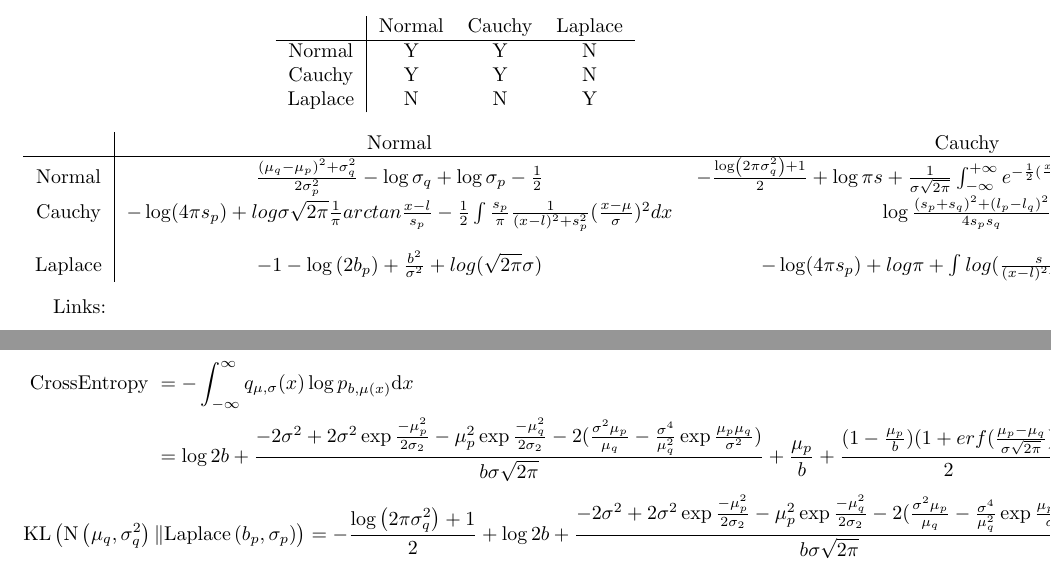
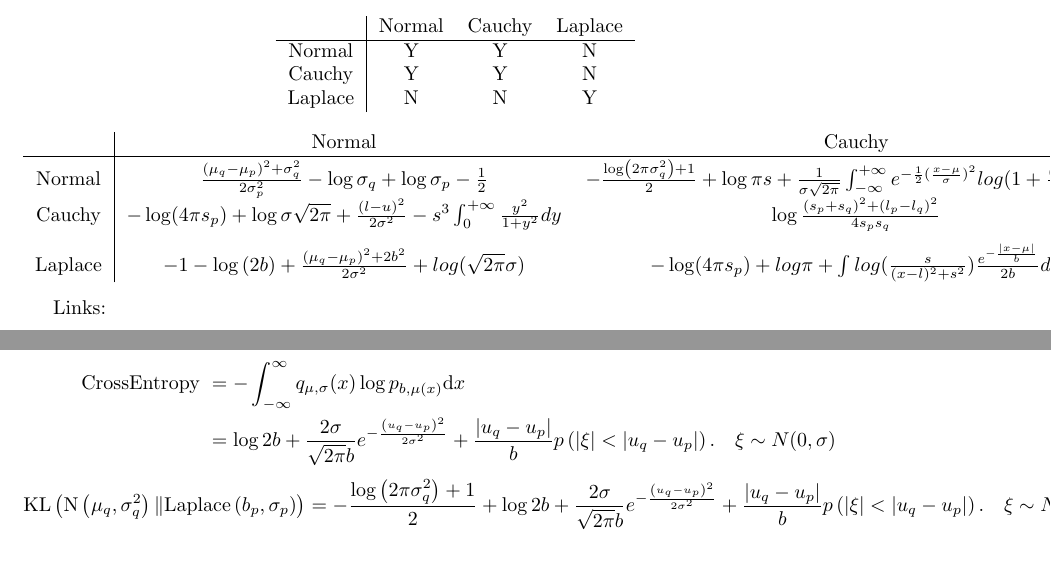
Before and after one commit to LZ497/KL_divergence, a LaTeX document (main.tex): two parts of pages 1 and 4 of 11, joined at a grey line, cut so that both start at the same text. Compiled offline with pdfLaTeX.

Commit message:
Add files via upload

```diff
--- a/main.tex
+++ b/main.tex
@@ -50,13 +50,13 @@ Is the Derivation on Google?
  \hline
  Normal & $\frac{\left(\mu_{q}-\mu_{p}\right)^{2}+\sigma_{q}^{2}}{2 \sigma^2_{p}}-\log \sigma_{q}+\log \sigma_{p}-\frac{1}{2}$  &
  $-\frac{\log \left(2 \pi \sigma_{q}^{2}\right)+1}{2} +\log{\pi s}+\frac{1}{\sigma\sqrt{2\pi}} \int_{-\infty}^{+\infty} e^{-\frac{1}{2}(\frac{x-\mu}{\sigma})^{2}}log(1+\frac{(x-l)^{2}}{s^{2}} )dx$ &
-$ -\frac{\log \left(2 \pi \sigma_{q}^{2}\right)+1}{2}+log2b + 2\int_{\mu_{p}}^{+\infty} \frac{1}{\sigma\sqrt{2\pi}} e^{-\frac{1}{2}(\frac{x-\mu_{q}}{\sigma})^{2}}\log{\frac{x-\mu_{p}}{b}} $ \\
+$ -\frac{\log \left(2 \pi \sigma_{q}^{2}\right)+1}{2} +\log{2b}+\frac{2\sigma}{\sqrt{2 \pi} b} e^{-\frac{\left(u_{q}-u_{p}\right)^{2}}{2 \sigma^{2}}}+\frac{\left |u_{q}-u_{p}  \right | }{b} p\left(\left | \xi \right |  <\left|u_{q}-u_{p}\right|\right).\quad \xi \sim{N(0,\sigma)} $  &
  Cauchy & $-\log (4 \pi s_{p})+
- log\sigma\sqrt{2\pi}\frac{1}{\pi}arctan\frac{x-l}{s_{p}}  -\frac{1}{2}\int
- \frac{s_{p}}{\pi}\frac{1}{(x-l)^{2}+s_{p}^{2}}(\frac{x-\mu}{\sigma} )^{2} dx $ &
+ \log {\sigma\sqrt{2 \pi}}+\frac{(l-u)^{2}}{2 \sigma^{2}}  -s^{3} \int_{0}^{+\infty} \frac{y^{2}}{1+y^{2}} d y $ &
  $\log\frac{\left(s_{p}+s_{q}\right)^{2}+\left(l_{p}-l_{q}\right)^{2}}{4 s_{p} s_{q}}$ &
-$-\log (4 \pi s_{p})+\frac{1}{\pi}log2b\arctan\frac{x-l}{s}  +\int \frac{s}{\pi b} \frac{\left | x-\mu \right | }{(x-l)^{2}+s^{2}}$ \\
- Laplace & $-1-\log \left(2 b_{p}\right)+ \frac{b^{2}}{\sigma^{2}}+log(\sqrt{2\pi}\sigma) $
+$-\log (4 \pi s_{p})+log2b+\int \frac{s}{\pi b} \frac{\left | x-\mu \right | }{(x-l)^{2}+s^{2}}$ \\
+ Laplace & $-1-\log \left(2 b\right)+\frac{(\mu_{q}-\mu_{p})^{2}+2b^{2}}{2\sigma^{2}}+log(\sqrt{2\pi}\sigma)
+ $
  &
  $-\log (4 \pi s_{p})+log\pi+ \int log(\frac{s}{(x-l)^{2}+s^{2}} )\frac{e^{-\frac{\left | x-\mu \right | }{b} } }{2b} dx $
  &
@@ -195,10 +195,10 @@ $$ \begin{aligned} \mathrm{KL}\left(\mathrm{N}\left(\mu_{q}, \sigma_{q}^{2}\righ
 
 $$ \begin{aligned} \text { CrossEntropy }&=
 -\int_{-\infty}^{\infty} q_{ \mu,\sigma}(x) \log p_{b,\mu(x)} \mathrm{d} x \\
-&=\log{2b}+\frac{-2\sigma^{2}+2\sigma^2\exp{\frac{-\mu_{p}^{2}}{2\sigma_{2}} }-\mu_{p}^{2}\exp{\frac{-\mu_{q}^{2}}{2\sigma_{2}} }-2(\frac{\sigma^{2}\mu_{p}}{\mu_{q}}-\frac{\sigma^{4}}{\mu_{q}^{2}}\exp{\frac{\mu_{p}\mu_{q}}{\sigma^{2}} })}{b\sigma\sqrt{2\pi}}+\frac{\mu_{p}}{b}+\frac{(1-\frac{\mu_{p}}{b})(1+erf(\frac{\mu_{p}-\mu_{q}}{\sigma\sqrt{2\pi}} )}{2}
+&=\log{2b}+\frac{2\sigma}{\sqrt{2 \pi} b} e^{-\frac{\left(u_{q}-u_{p}\right)^{2}}{2 \sigma^{2}}}+\frac{\left |u_{q}-u_{p}  \right | }{b} p\left(\left | \xi \right |  <\left|u_{q}-u_{p}\right|\right).\quad \xi \sim{N(0,\sigma)}
 \end{aligned}
 $$
-$$ \begin{aligned} \mathrm{KL}\left(\mathrm{N}\left(\mu_{q}, \sigma_{q}^{2}\right) \| \mathrm{Laplace}\left(b_{p}, \sigma_{p}\right)\right)&=-\frac{\log \left(2 \pi \sigma_{q}^{2}\right)+1}{2} +\log{2b}+\frac{-2\sigma^{2}+2\sigma^2\exp{\frac{-\mu_{p}^{2}}{2\sigma_{2}} }-\mu_{p}^{2}\exp{\frac{-\mu_{q}^{2}}{2\sigma_{2}} }-2(\frac{\sigma^{2}\mu_{p}}{\mu_{q}}-\frac{\sigma^{4}}{\mu_{q}^{2}}\exp{\frac{\mu_{p}\mu_{q}}{\sigma^{2}} })}{b\sigma\sqrt{2\pi}}+\frac{\mu_{p}}{b}+\frac{(1-\frac{\mu_{p}}{b})(1+erf(\frac{\mu_{p}-\mu_{q}}{\sigma\sqrt{2\pi}} )}{2}
+$$ \begin{aligned} \mathrm{KL}\left(\mathrm{N}\left(\mu_{q}, \sigma_{q}^{2}\right) \| \mathrm{Laplace}\left(b_{p}, \sigma_{p}\right)\right)&=-\frac{\log \left(2 \pi \sigma_{q}^{2}\right)+1}{2} +\log{2b}+\frac{2\sigma}{\sqrt{2 \pi} b} e^{-\frac{\left(u_{q}-u_{p}\right)^{2}}{2 \sigma^{2}}}+\frac{\left |u_{q}-u_{p}  \right | }{b} p\left(\left | \xi \right |  <\left|u_{q}-u_{p}\right|\right).\quad \xi \sim{N(0,\sigma)}
 \end{aligned} $$
 \subsubsection{Normal-Cauchy}
 $$ \begin{aligned}  \text { CrossEntropy }&=-\int_{-\infty}^{\infty} q_{\mu,\sigma}(x) \log p_{s,l(x)} \mathrm{d} x \\
```
Also changed, not shown: main.tex (10 more changed lines).
